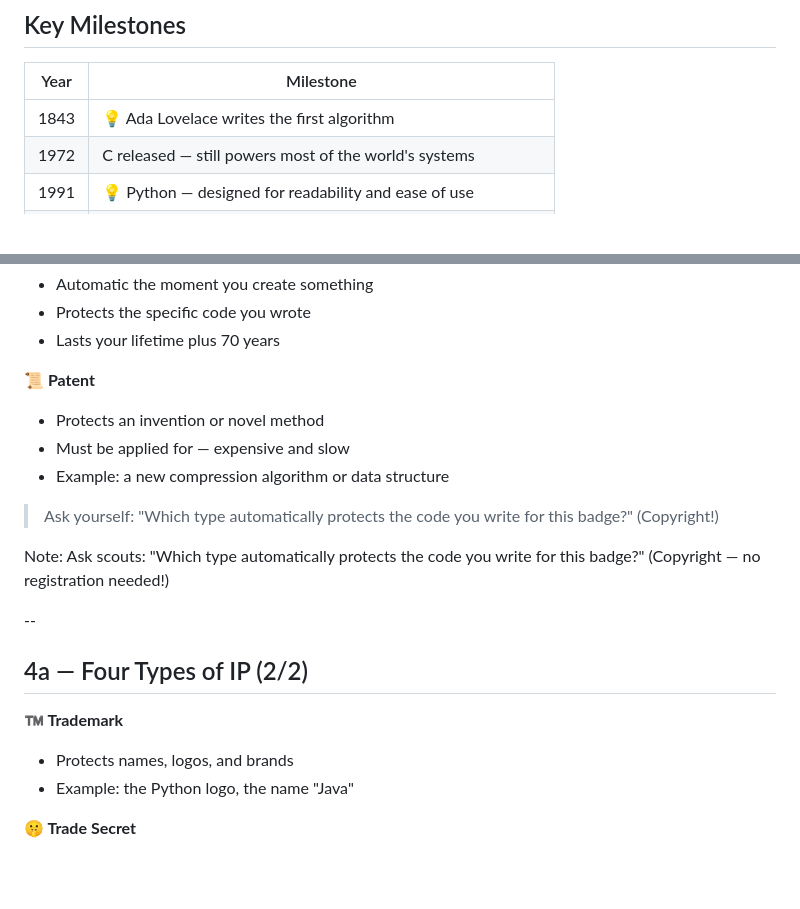
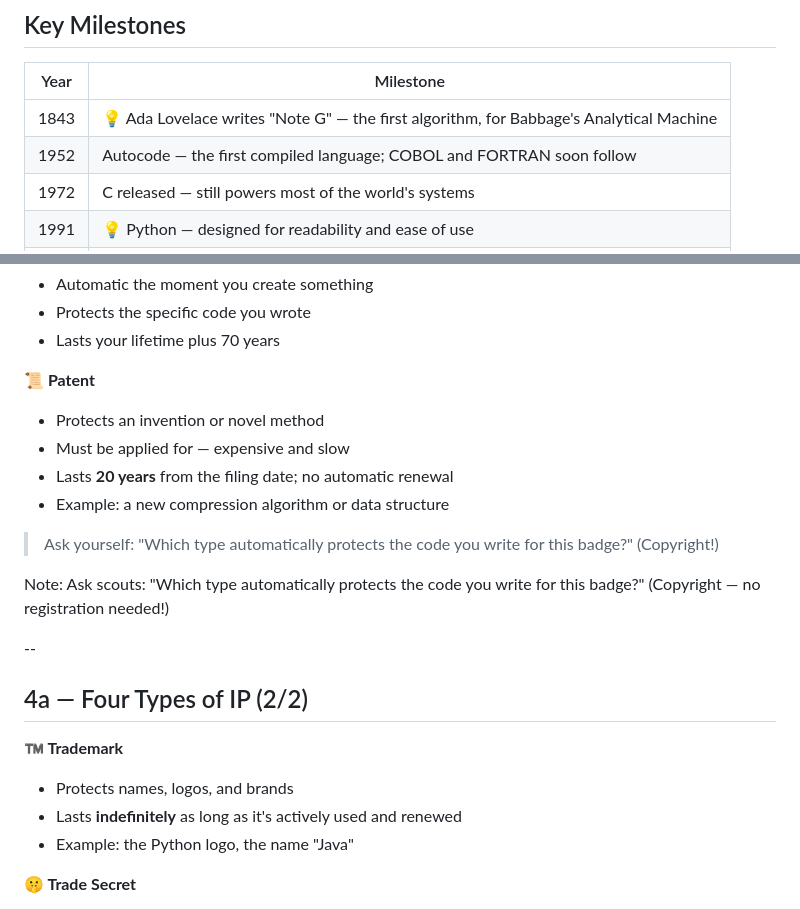
Before and after one commit to kwv/advancement-university, a Markdown page: badges/programming/slides.md, 2 parts joined by grey strips. Rendered like a GitHub page; blank space fills up the shorter version.

```diff
--- a/badges/programming/slides.md
+++ b/badges/programming/slides.md
@@ -121,7 +164,8 @@ Note: Let scouts speculate before revealing history. This builds curiosity.
 
 | Year | Milestone |
 |------|-----------|
-| 1843 | 💡 Ada Lovelace writes the first algorithm |
+| 1843 | 💡 Ada Lovelace writes "Note G" — the first algorithm, for Babbage's Analytical Machine |
+| 1952 | Autocode — the first compiled language; COBOL and FORTRAN soon follow |
 | 1972 | C released — still powers most of the world's systems |
 | 1991 | 💡 Python — designed for readability and ease of use |
 | 1995 | JavaScript — the language that makes the web interactive |
@@ -237,6 +281,7 @@ Note: Push scouts beyond obvious devices before advancing. Almost everything ele
 **📜 Patent**
 - Protects an invention or novel method
 - Must be applied for — expensive and slow
+- Lasts **20 years** from the filing date; no automatic renewal
 - Example: a new compression algorithm or data structure
 
 > Ask yourself: "Which type automatically protects the code you write for this badge?" (Copyright!)
@@ -249,6 +294,7 @@ Note: Ask scouts: "Which type automatically protects the code you write for this
 
 **™️ Trademark**
 - Protects names, logos, and brands
+- Lasts **indefinitely** as long as it's actively used and renewed
 - Example: the Python logo, the name "Java"
 
 **🤫 Trade Secret**
```
Also changed, not shown: other parts of badges/programming/slides.md (+46 -3 lines).
